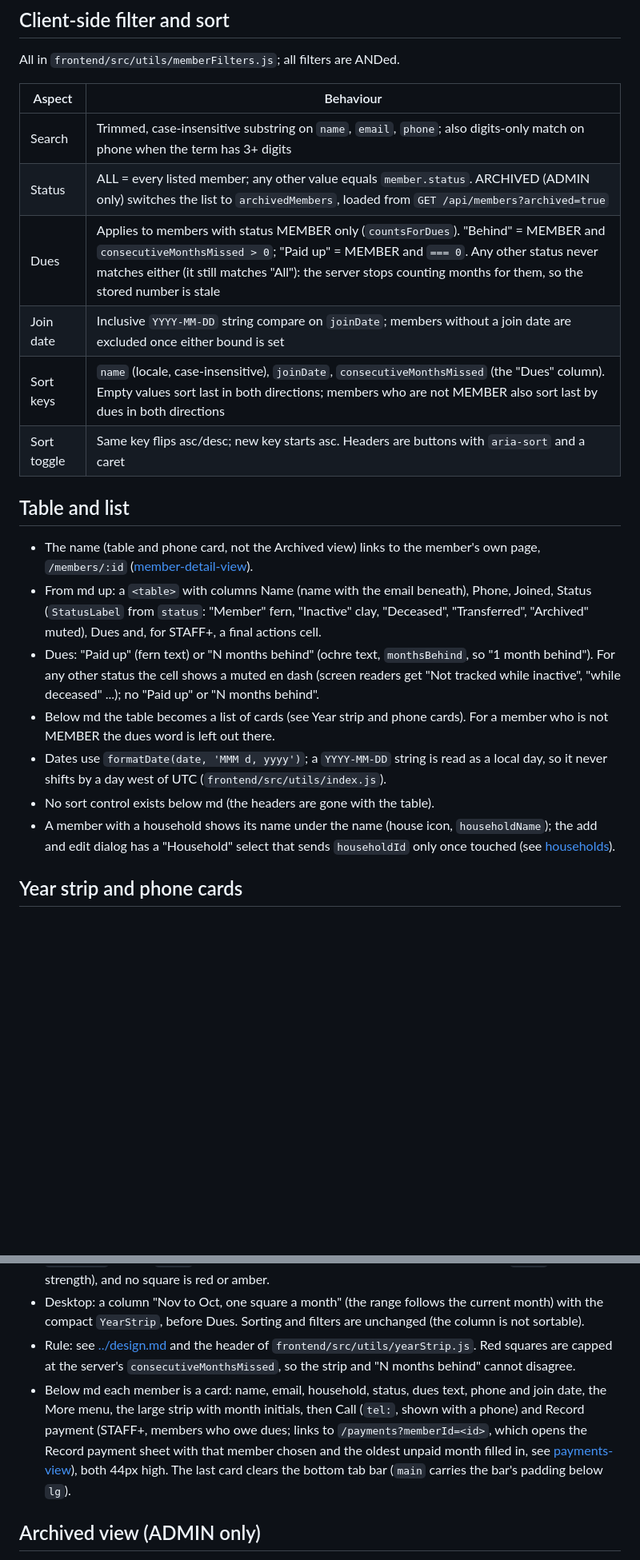
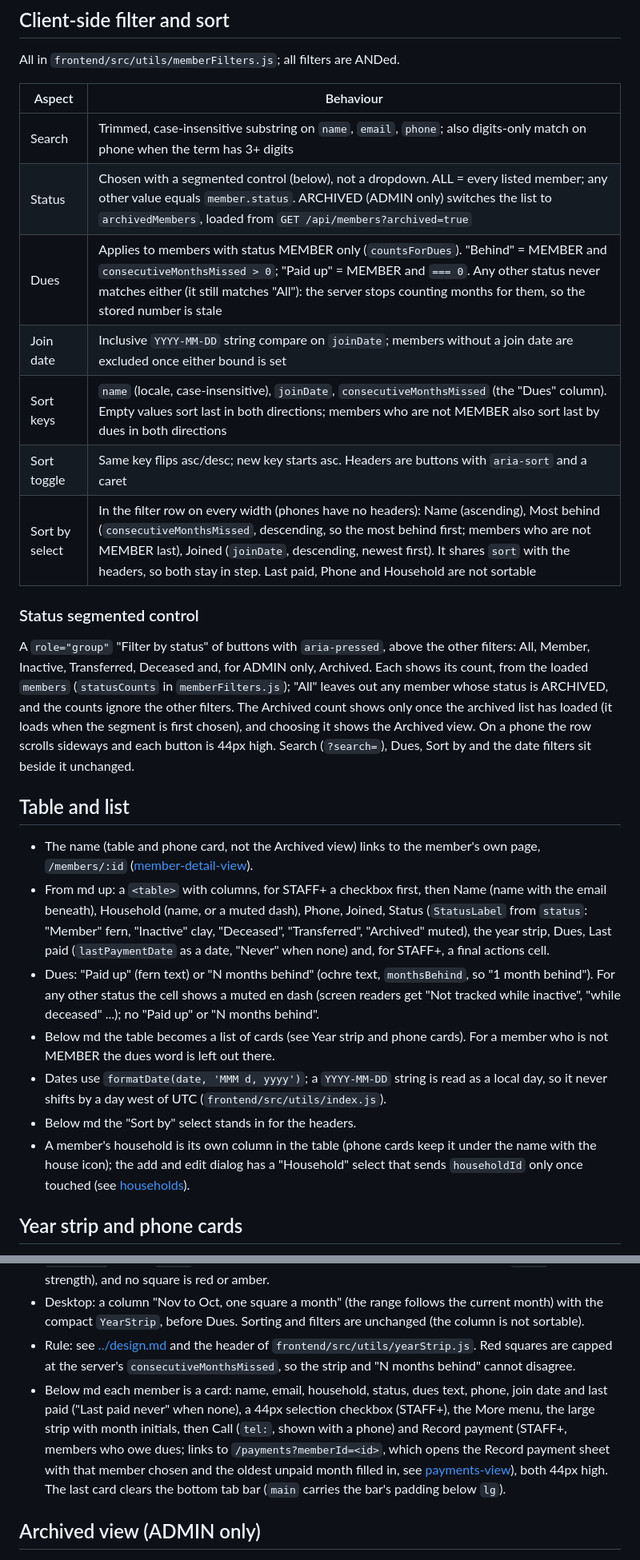
Before and after one commit to amenski/church-membership, a Markdown page: docs/features/members-view.md, 2 parts joined by grey strips. Shown at 80% size. GitHub-like rendering; blank space fills up the shorter version.

Commit message:
docs: Members status segments, household and last paid columns, sort control, selection bar

```diff
--- a/docs/features/members-view.md
+++ b/docs/features/members-view.md
@@ -34,27 +35,31 @@ All in `frontend/src/utils/memberFilters.js`; all filters are ANDed.
 | Aspect | Behaviour |
 |--------|-----------|
 | Search | Trimmed, case-insensitive substring on `name`, `email`, `phone`; also digits-only match on phone when the term has 3+ digits |
-| Status | ALL = every listed member; any other value equals `member.status`. ARCHIVED (ADMIN only) switches the list to `archivedMembers`, loaded from `GET /api/members?archived=true` |
+| Status | Chosen with a segmented control (below), not a dropdown. ALL = every listed member; any other value equals `member.status`. ARCHIVED (ADMIN only) switches the list to `archivedMembers`, loaded from `GET /api/members?archived=true` |
 | Dues | Applies to members with status MEMBER only (`countsForDues`). "Behind" = MEMBER and `consecutiveMonthsMissed > 0`; "Paid up" = MEMBER and `=== 0`. Any other status never matches either (it still matches "All"): the server stops counting months for them, so the stored number is stale |
 | Join date | Inclusive `YYYY-MM-DD` string compare on `joinDate`; members without a join date are excluded once either bound is set |
 | Sort keys | `name` (locale, case-insensitive), `joinDate`, `consecutiveMonthsMissed` (the "Dues" column). Empty values sort last in both directions; members who are not MEMBER also sort last by dues in both directions |
 | Sort toggle | Same key flips asc/desc; new key starts asc. Headers are buttons with `aria-sort` and a caret |
+| Sort by select | In the filter row on every width (phones have no headers): Name (ascending), Most behind (`consecutiveMonthsMissed`, descending, so the most behind first; members who are not MEMBER last), Joined (`joinDate`, descending, newest first). It shares `sort` with the headers, so both stay in step. Last paid, Phone and Household are not sortable |
+
+### Status segmented control
+A `role="group"` "Filter by status" of buttons with `aria-pressed`, above the other filters: All, Member, Inactive, Transferred, Deceased and, for ADMIN only, Archived. Each shows its count, from the loaded `members` (`statusCounts` in `memberFilters.js`); "All" leaves out any member whose status is ARCHIVED, and the counts ignore the other filters. The Archived count shows only once the archived list has loaded (it loads when the segment is first chosen), and choosing it shows the Archived view. On a phone the row scrolls sideways and each button is 44px high. Search (`?search=`), Dues, Sort by and the date filters sit beside it unchanged.
 
 ## Table and list
 - The name (table and phone card, not the Archived view) links to the member's own page, `/members/:id` ([member-detail-view](member-detail-view.md)).
-- From md up: a `<table>` with columns Name (name with the email beneath), Phone, Joined, Status (`StatusLabel` from `status`: "Member" fern, "Inactive" clay, "Deceased", "Transferred", "Archived" muted), Dues and, for STAFF+, a final actions cell.
+- From md up: a `<table>` with columns, for STAFF+ a checkbox first, then Name (name with the email beneath), Household (name, or a muted dash), Phone, Joined, Status (`StatusLabel` from `status`: "Member" fern, "Inactive" clay, "Deceased", "Transferred", "Archived" muted), the year strip, Dues, Last paid (`lastPaymentDate` as a date, "Never" when none) and, for STAFF+, a final actions cell.
 - Dues: "Paid up" (fern text) or "N months behind" (ochre text, `monthsBehind`, so "1 month behind"). For any other status the cell shows a muted en dash (screen readers get "Not tracked while inactive", "while deceased" ...); no "Paid up" or "N months behind".
 - Below md the table becomes a list of cards (see Year strip and phone cards). For a member who is not MEMBER the dues word is left out there.
 - Dates use `formatDate(date, 'MMM d, yyyy')`; a `YYYY-MM-DD` string is read as a local day, so it never shifts by a day west of UTC (`frontend/src/utils/index.js`).
-- No sort control exists below md (the headers are gone with the table).
-- A member with a household shows its name under the name (house icon, `householdName`); the add and edit dialog has a "Household" select that sends `householdId` only once touched (see [households](households.md#screen)).
+- Below md the "Sort by" select stands in for the headers.
+- A member's household is its own column in the table (phone cards keep it under the name with the house icon); the add and edit dialog has a "Household" select that sends `householdId` only once touched (see [households](households.md#screen)).
 
 ## Year strip and phone cards
 - Data: `api.getPayments()` (`GET /api/payments`, VOLUNTEER+) loads in parallel with the members and after every reload; `paidMonthsByMember` groups `payment.period` ("yyyy-MM") by `payment.member.id`. No backend change. If that call fails the strip cells show a muted dash and the rest of the screen works. It returns every payment, which is fine at this size; a per-member endpoint is the next step if the list grows large.
 - `YearStrip` takes a `muted` prop (used by the Archived view): paid squares are grey (`field` at half strength), and no square is red or amber.
 - Desktop: a column "Nov to Oct, one square a month" (the range follows the current month) with the compact `YearStrip`, before Dues. Sorting and filters are unchanged (the column is not sortable).
 - Rule: see [../design.md](../design.md#year-strip) and the header of `frontend/src/utils/yearStrip.js`. Red squares are capped at the server's `consecutiveMonthsMissed`, so the strip and "N months behind" cannot disagree.
-- Below md each member is a card: name, email, household, status, dues text, phone and join date, the More menu, the large strip with month initials, then Call (`tel:`, shown with a phone) and Record payment (STAFF+, members who owe dues; links to `/payments?memberId=<id>`, which opens the Record payment sheet with that member chosen and the oldest unpaid month filled in, see [payments-view](payments-view.md#record-payment-on-a-phone)), both 44px high. The last card clears the bottom tab bar (`main` carries the bar's padding below `lg`).
+- Below md each member is a card: name, email, household, status, dues text, phone, join date and last paid ("Last paid never" when none), a 44px selection checkbox (STAFF+), the More menu, the large strip with month initials, then Call (`tel:`, shown with a phone) and Record payment (STAFF+, members who owe dues; links to `/payments?memberId=<id>`, which opens the Record payment sheet with that member chosen and the oldest unpaid month filled in, see [payments-view](payments-view.md#record-payment-on-a-phone)), both 44px high. The last card clears the bottom tab bar (`main` carries the bar's padding below `lg`).
 
 ## Archived view (ADMIN only)
 - Status filter "Archived" loads `GET /api/members?archived=true` (see Filters). The count line reads "N archived members".
```
Also changed, not shown: other parts of docs/features/members-view.md (+16 -5 lines).
